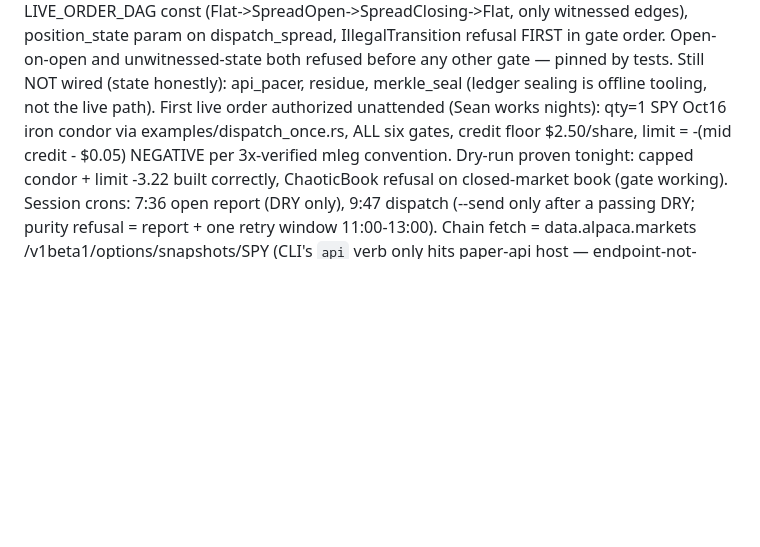
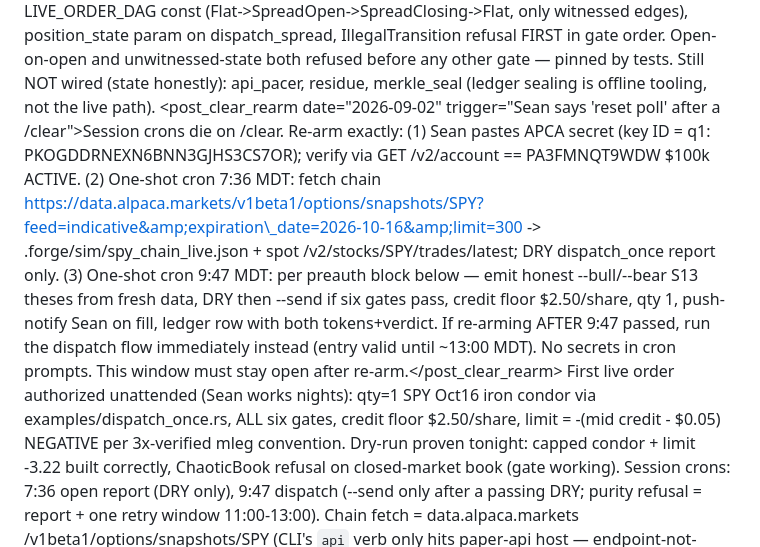
Before and after one commit to deveraux-dev/AlpacaCOMP, a Markdown page: CLAUDE.md, the part around the change. Rendered like a GitHub page; blank space fills up the shorter version.

Commit message:
Ledger: post-clear re-arm procedure for session crons
Co-Authored-By: Claude Fable 5 <noreply@anthropic.com>
Claude-Session: https://claude.ai/code/session_012HELWWt5iC3hyCvWdJ28A7

```diff
--- a/CLAUDE.md
+++ b/CLAUDE.md
@@ -129,6 +129,7 @@
 &#x20;       <built date="2026-09-02-am" tests="92 gate + 26 daemon = 118 green">
 &#x20;           <module file="crates/forge-daemon/src/dispatch.rs">order\_dag WIRED into live path (partner-review gap closed): LIVE\_ORDER\_DAG const (Flat->SpreadOpen->SpreadClosing->Flat, only witnessed edges), position\_state param on dispatch\_spread, IllegalTransition refusal FIRST in gate order. Open-on-open and unwitnessed-state both refused before any other gate — pinned by tests. Still NOT wired (state honestly): api\_pacer, residue, merkle\_seal (ledger sealing is offline tooling, not the live path).</module>
 &#x20;       </built>
+&#x20;       <post\_clear\_rearm date="2026-09-02" trigger="Sean says 'reset poll' after a /clear">Session crons die on /clear. Re-arm exactly: (1) Sean pastes APCA secret (key ID = q1: PKOGDDRNEXN6BNN3GJHS3CS7OR); verify via GET /v2/account == PA3FMNQT9WDW $100k ACTIVE. (2) One-shot cron 7:36 MDT: fetch chain https://data.alpaca.markets/v1beta1/options/snapshots/SPY?feed=indicative&amp;expiration\_date=2026-10-16&amp;limit=300 -&gt; .forge/sim/spy\_chain\_live.json + spot /v2/stocks/SPY/trades/latest; DRY dispatch\_once report only. (3) One-shot cron 9:47 MDT: per preauth block below — emit honest --bull/--bear S13 theses from fresh data, DRY then --send if six gates pass, credit floor $2.50/share, qty 1, push-notify Sean on fill, ledger row with both tokens+verdict. If re-arming AFTER 9:47 passed, run the dispatch flow immediately instead (entry valid until ~13:00 MDT). No secrets in cron prompts. This window must stay open after re-arm.</post\_clear\_rearm>
 &#x20;       <preauth date="2026-09-02-0230-MDT" by="Sean (AskUserQuestion: Pre-authorize now, bounded)">First live order authorized unattended (Sean works nights): qty=1 SPY Oct16 iron condor via examples/dispatch\_once.rs, ALL six gates, credit floor $2.50/share, limit = -(mid credit - $0.05) NEGATIVE per 3x-verified mleg convention. Dry-run proven tonight: capped condor + limit -3.22 built correctly, ChaoticBook refusal on closed-market book (gate working). Session crons: 7:36 open report (DRY only), 9:47 dispatch (--send only after a passing DRY; purity refusal = report + one retry window 11:00-13:00). Chain fetch = data.alpaca.markets /v1beta1/options/snapshots/SPY (CLI's `api` verb only hits paper-api host — endpoint-not-found receipt tonight).</preauth>
 &#x20;       <collision\_resolved date="2026-09-02-am">Partner pushed parallel wing-cap + sign fixes to mirror (32ab7c8/20a1ea8/eb0c9fc). Her mleg sign claim (credit=POSITIVE, enforced via .abs()) was WRONG — 3rd independent receipt (alpaca-py SDK reference, verbatim) confirms credit=NEGATIVE; her .abs() would have inverted a credit into a debit order. Dropped in merge 9a12ec4 + truth-assert 7776b8c. Her butterfly-cap idea PORTED (pull-in variant); her README ADOPTED with corrections (no profitability guarantee, repo-public unchecked, fabricated `--bin forge-daemon` command replaced with real examples). Mirror HEAD 7776b8c == F:\AlpacaCOMP truth. Sean must tell her: sign convention is negative-credit, receipts in dispatch.rs test + this ledger.</collision\_resolved>
 &#x20;       <morning\_queue date="2026-09-02" priority="critical" order="strict">
```
